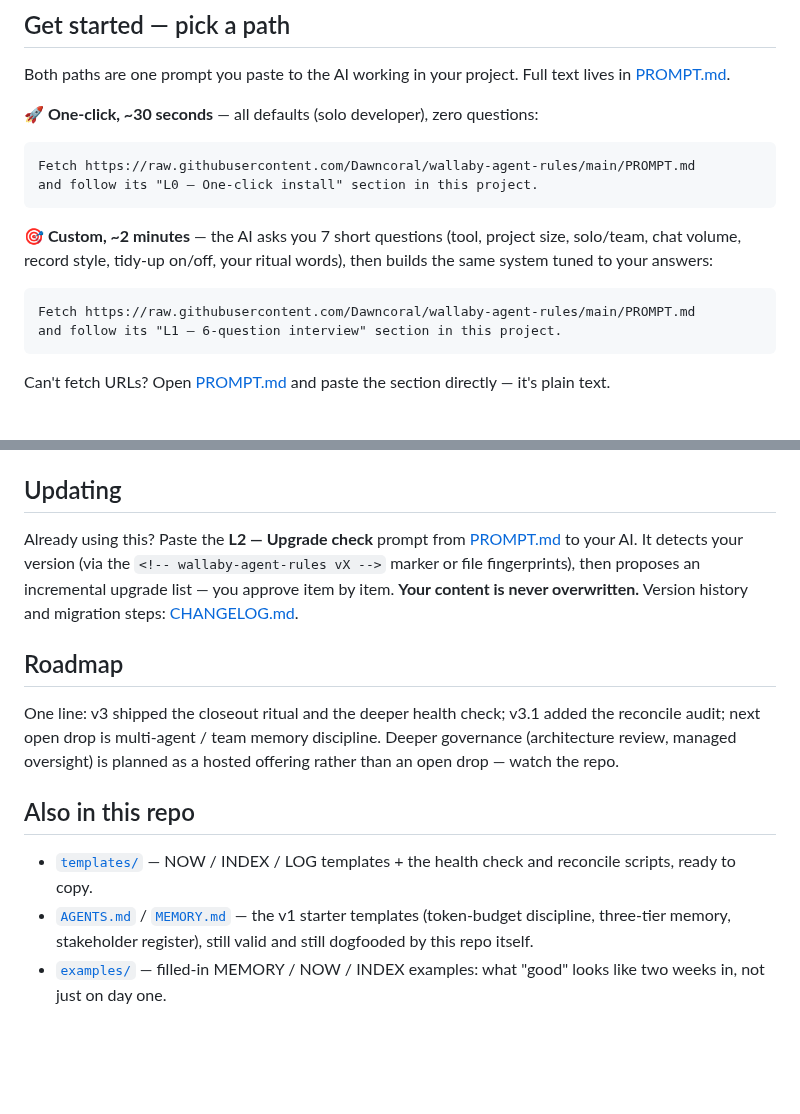
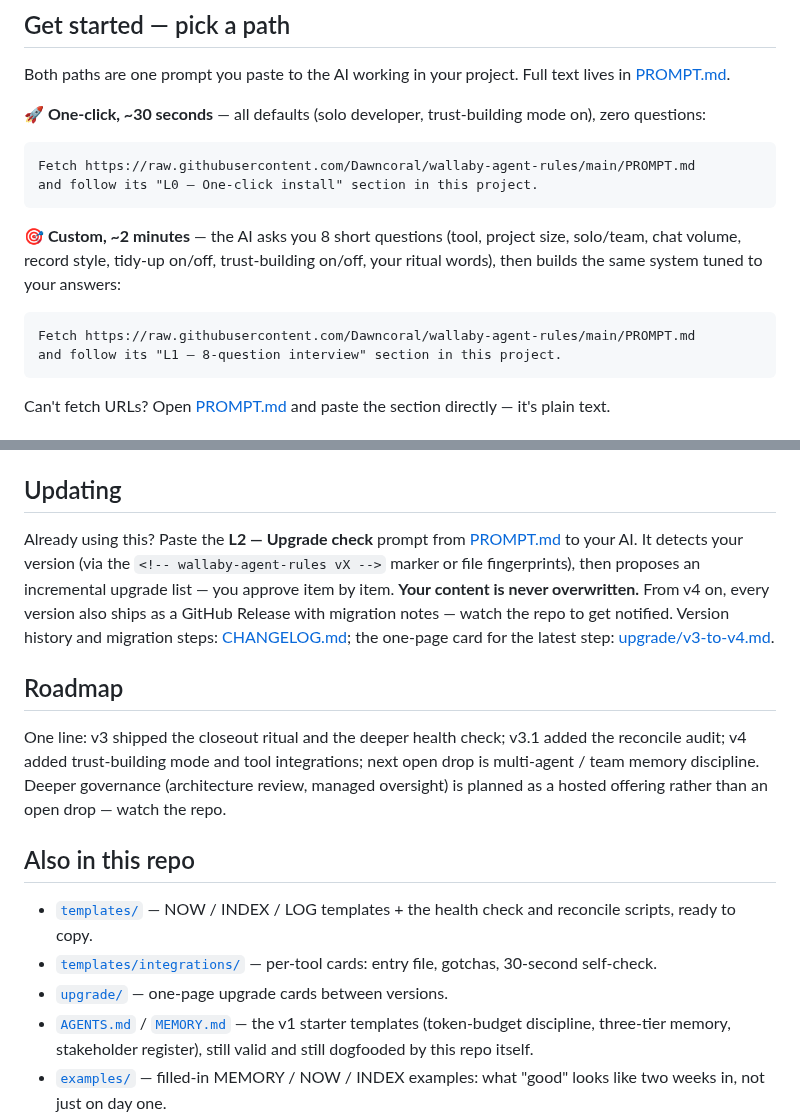
Before and after one commit to Dawncoral/wallaby-agent-rules, a Markdown page: README.md, 2 parts joined by grey strips. Rendered like a GitHub page; blank space fills up the shorter version.

````diff
--- a/README.md
+++ b/README.md
@@ -20,18 +25,18 @@ Give your project's AI a long-term memory — and give yourself a map of the pro
 
 Both paths are one prompt you paste to the AI working in your project. Full text lives in [PROMPT.md](PROMPT.md).
 
-**🚀 One-click, ~30 seconds** — all defaults (solo developer), zero questions:
+**🚀 One-click, ~30 seconds** — all defaults (solo developer, trust-building mode on), zero questions:
 
 ```
 Fetch https://raw.githubusercontent.com/Dawncoral/wallaby-agent-rules/main/PROMPT.md
 and follow its "L0 — One-click install" section in this project.
 ```
 
-**🎯 Custom, ~2 minutes** — the AI asks you 7 short questions (tool, project size, solo/team, chat volume, record style, tidy-up on/off, your ritual words), then builds the same system tuned to your answers:
+**🎯 Custom, ~2 minutes** — the AI asks you 8 short questions (tool, project size, solo/team, chat volume, record style, tidy-up on/off, trust-building on/off, your ritual words), then builds the same system tuned to your answers:
 
 ```
 Fetch https://raw.githubusercontent.com/Dawncoral/wallaby-agent-rules/main/PROMPT.md
-and follow its "L1 — 6-question interview" section in this project.
+and follow its "L1 — 8-question interview" section in this project.
 ```
 
 Can't fetch URLs? Open [PROMPT.md](PROMPT.md) and paste the section directly — it's plain text.
@@ -73,15 +88,17 @@ Everything is plain Markdown you can read, `git diff`, and edit. No vector store
 
 ## Updating
 
-Already using this? Paste the **L2 — Upgrade check** prompt from [PROMPT.md](PROMPT.md) to your AI. It detects your version (via the `<!-- wallaby-agent-rules vX -->` marker or file fingerprints), then proposes an incremental upgrade list — you approve item by item. **Your content is never overwritten.** Version history and migration steps: [CHANGELOG.md](CHANGELOG.md).
+Already using this? Paste the **L2 — Upgrade check** prompt from [PROMPT.md](PROMPT.md) to your AI. It detects your version (via the `<!-- wallaby-agent-rules vX -->` marker or file fingerprints), then proposes an incremental upgrade list — you approve item by item. **Your content is never overwritten.** From v4 on, every version also ships as a GitHub Release with migration notes — watch the repo to get notified. Version history and migration steps: [CHANGELOG.md](CHANGELOG.md); the one-page card for the latest step: [upgrade/v3-to-v4.md](upgrade/v3-to-v4.md).
 
 ## Roadmap
 
-One line: v3 shipped the closeout ritual and the deeper health check; v3.1 added the reconcile audit; next open drop is multi-agent / team memory discipline. Deeper governance (architecture review, managed oversight) is planned as a hosted offering rather than an open drop — watch the repo.
+One line: v3 shipped the closeout ritual and the deeper health check; v3.1 added the reconcile audit; v4 added trust-building mode and tool integrations; next open drop is multi-agent / team memory discipline. Deeper governance (architecture review, managed oversight) is planned as a hosted offering rather than an open drop — watch the repo.
 
 ## Also in this repo
 
 - [`templates/`](templates/) — NOW / INDEX / LOG templates + the health check and reconcile scripts, ready to copy.
+- [`templates/integrations/`](templates/integrations/) — per-tool cards: entry file, gotchas, 30-second self-check.
+- [`upgrade/`](upgrade/) — one-page upgrade cards between versions.
 - [`AGENTS.md`](AGENTS.md) / [`MEMORY.md`](MEMORY.md) — the v1 starter templates (token-budget discipline, three-tier memory, stakeholder register), still valid and still dogfooded by this repo itself.
 - [`examples/`](examples/) — filled-in MEMORY / NOW / INDEX examples: what "good" looks like two weeks in, not just on day one.
 
````
Also changed, not shown: other parts of README.md (+22 -7 lines), CHANGELOG.md (+27 -1 lines), PROMPT.md (+25 -17 lines), RELEASE_CHECKLIST.md (added, +15 -0 lines), templates/integrations/claude-code.md (added, +9 -0 lines), templates/integrations/codex.md (added, +9 -0 lines), templates/integrations/copilot.md (added, +9 -0 lines), templates/integrations/cursor.md (added, +9 -0 lines), templates/integrations/gemini-cli.md (added, +9 -0 lines), templates/integrations/openhands.md (added, +9 -0 lines), upgrade/v3-to-v4.md (added, +24 -0 lines), assets/social-preview.png (added).
